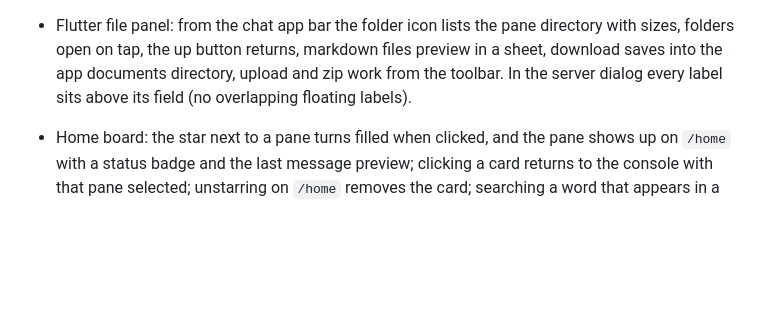
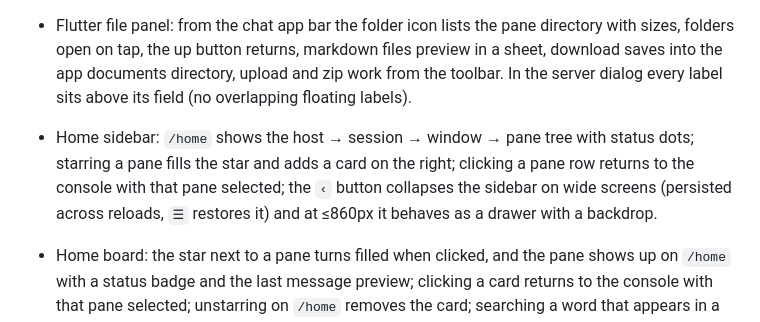
Before and after one commit to marshaha/TmuxWeb, a Markdown page: TESTING_EN.md, the part around the change. GitHub-like rendering; blank space fills up the shorter version.

```diff
--- a/TESTING_EN.md
+++ b/TESTING_EN.md
@@ -93,6 +93,9 @@ This document covers automated tests that do not require real AI CLIs, plus manu
   button returns, markdown files preview in a sheet, download saves into the app documents directory, upload and zip work from
   the toolbar. In the server dialog every label sits above its field (no overlapping floating labels).
 
+- Home sidebar: `/home` shows the host → session → window → pane tree with status dots; starring a pane fills the star and adds a
+  card on the right; clicking a pane row returns to the console with that pane selected; the `‹` button collapses the sidebar on
+  wide screens (persisted across reloads, `☰` restores it) and at ≤860px it behaves as a drawer with a backdrop.
 - Home board: the star next to a pane turns filled when clicked, and the pane shows up on `/home` with a status badge and the
   last message preview; clicking a card returns to the console with that pane selected; unstarring on `/home` removes the
   card; searching a word that appears in a conversation highlights the snippet and jumping to it selects the pane;
```
Also changed, not shown: README_EN.md (+3 -31 lines), TESTING.md (+1 -0 lines).
